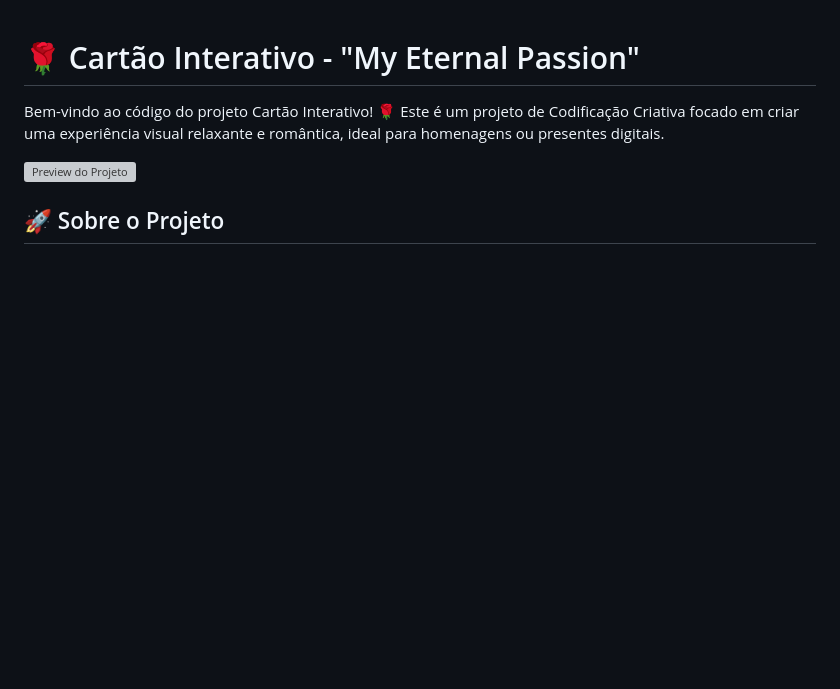
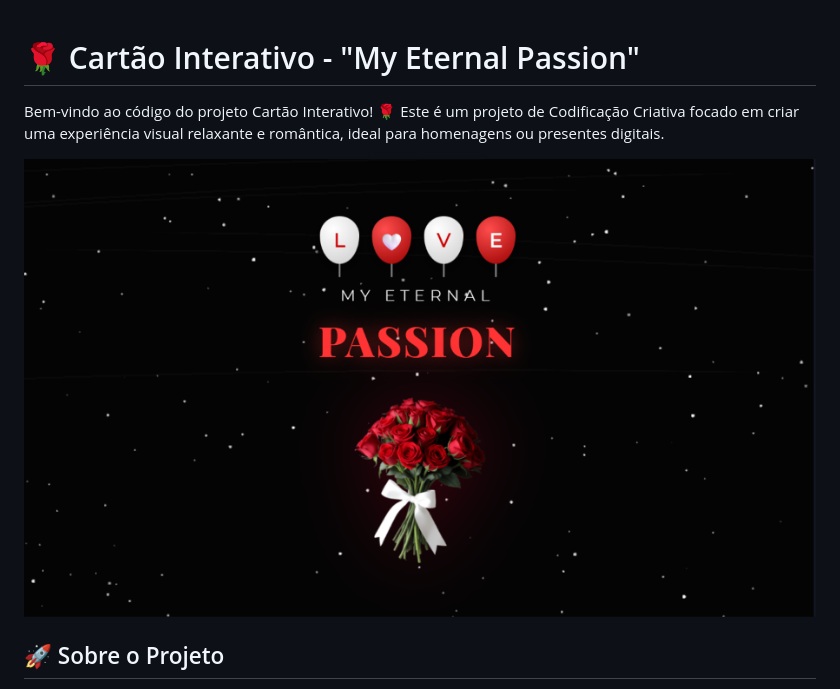
Before and after one commit to DevByLeo-Hub/Code-Vault, a Markdown page: Pink Bouquet/Readme.md, the part around the change. GitHub-like rendering; blank space fills up the shorter version; grey boxes are pictures that could not be loaded.

```diff
--- a/Pink Bouquet/Readme.md
+++ b/Pink Bouquet/Readme.md
@@ -2,7 +2,7 @@
 
 Bem-vindo ao código do projeto Cartão Interativo! 🌹 Este é um projeto de Codificação Criativa focado em criar uma experiência visual relaxante e romântica, ideal para homenagens ou presentes digitais.
 
-![Preview do Projeto](pink.png)
+![Preview do Projeto](Pink.png)
 
 ## 🚀 Sobre o Projeto
 
```
